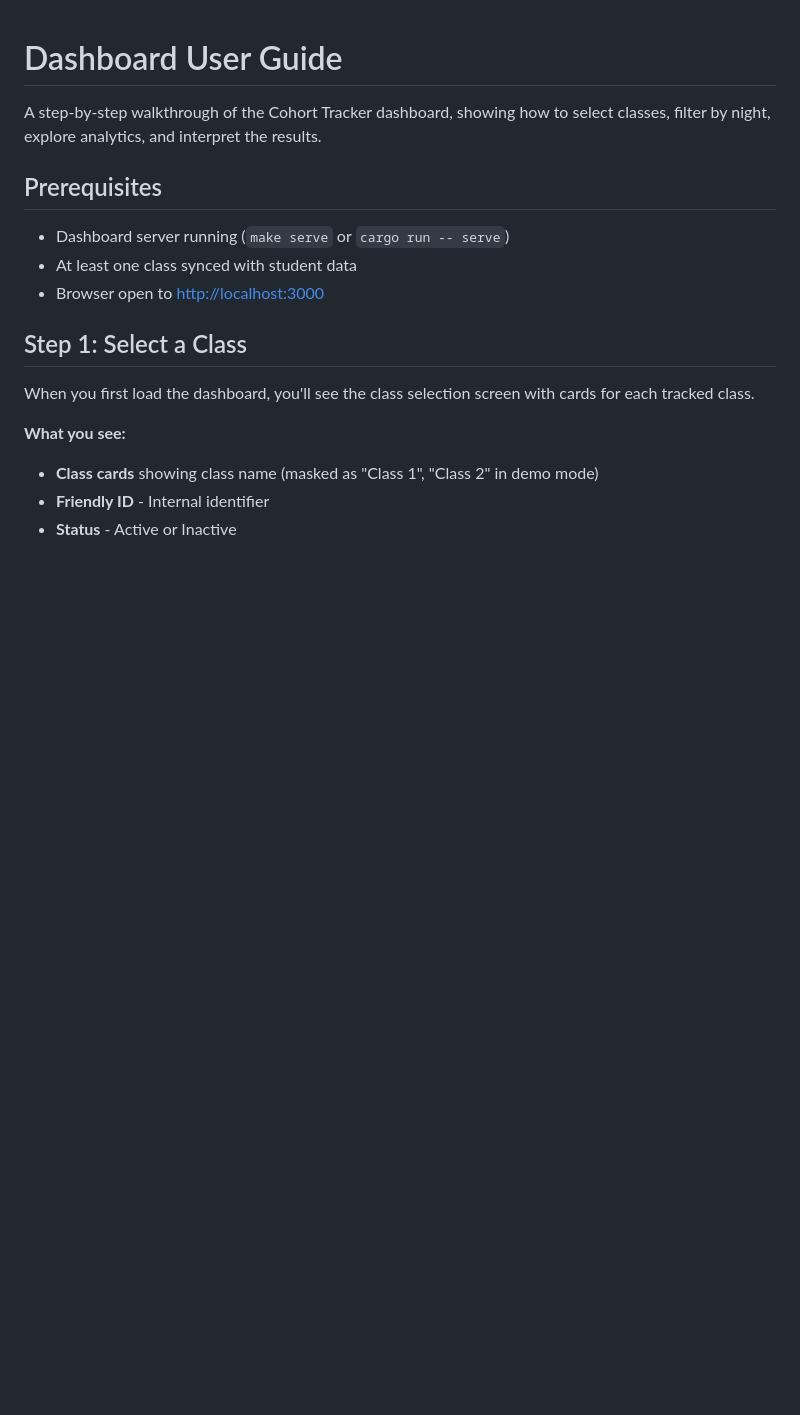
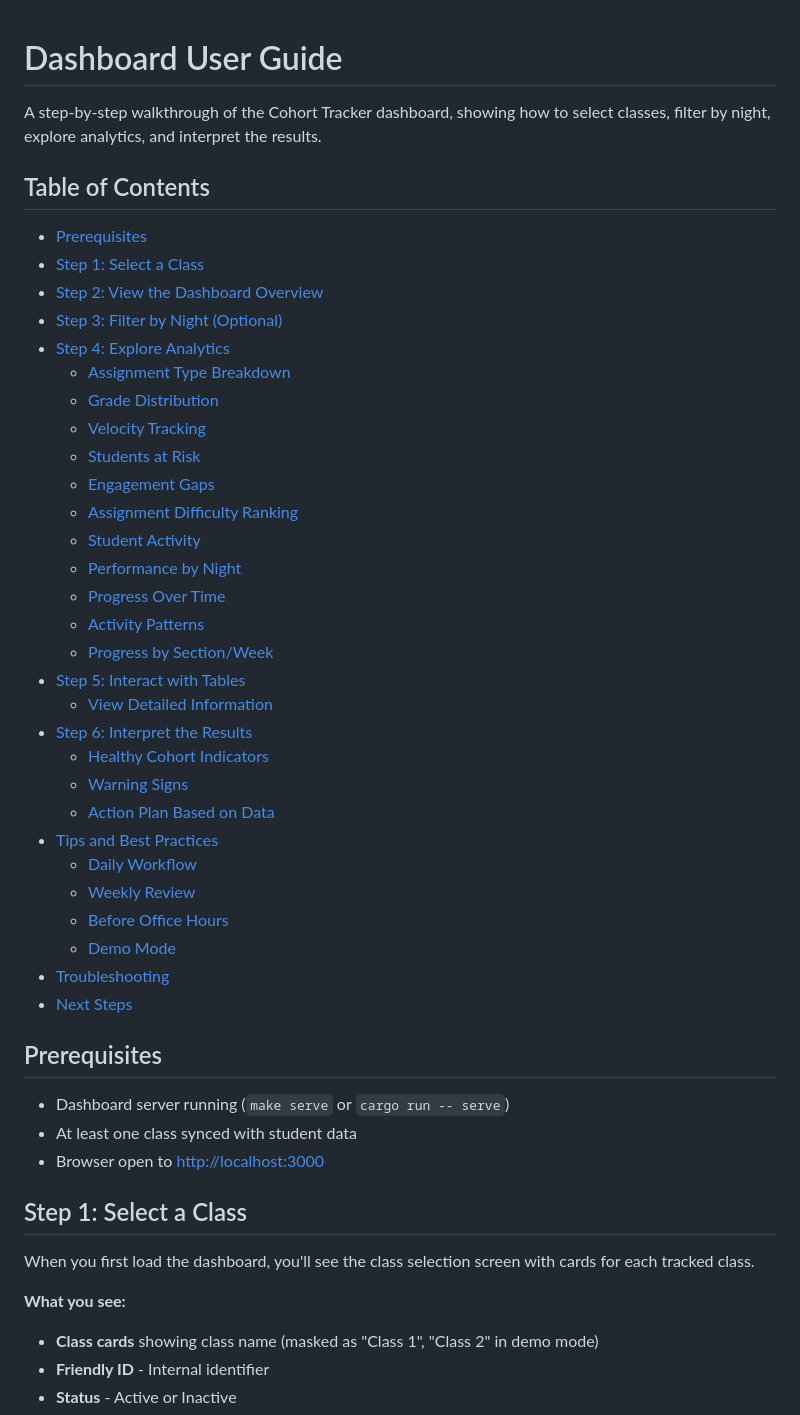
Before and after one commit to cj-taylor/codeyou-cohort-tracker, a Markdown page: docs/dashboard-guide.md, the part around the change. Rendered like a GitHub page; blank space fills up the shorter version.

Commit message:
Add table of contents to dashboard guide

```diff
--- a/docs/dashboard-guide.md
+++ b/docs/dashboard-guide.md
@@ -1,6 +1,38 @@
 # Dashboard User Guide
 
 A step-by-step walkthrough of the Cohort Tracker dashboard, showing how to select classes, filter by night, explore analytics, and interpret the results.
+
+## Table of Contents
+
+- [Prerequisites](#prerequisites)
+- [Step 1: Select a Class](#step-1-select-a-class)
+- [Step 2: View the Dashboard Overview](#step-2-view-the-dashboard-overview)
+- [Step 3: Filter by Night (Optional)](#step-3-filter-by-night-optional)
+- [Step 4: Explore Analytics](#step-4-explore-analytics)
+  - [Assignment Type Breakdown](#assignment-type-breakdown)
+  - [Grade Distribution](#grade-distribution)
+  - [Velocity Tracking](#velocity-tracking)
+  - [Students at Risk](#students-at-risk)
+  - [Engagement Gaps](#engagement-gaps)
+  - [Assignment Difficulty Ranking](#assignment-difficulty-ranking)
+  - [Student Activity](#student-activity)
+  - [Performance by Night](#performance-by-night)
+  - [Progress Over Time](#progress-over-time)
+  - [Activity Patterns](#activity-patterns)
+  - [Progress by Section/Week](#progress-by-sectionweek)
+- [Step 5: Interact with Tables](#step-5-interact-with-tables)
+  - [View Detailed Information](#view-detailed-information)
+- [Step 6: Interpret the Results](#step-6-interpret-the-results)
+  - [Healthy Cohort Indicators](#healthy-cohort-indicators)
+  - [Warning Signs](#warning-signs)
+  - [Action Plan Based on Data](#action-plan-based-on-data)
+- [Tips and Best Practices](#tips-and-best-practices)
+  - [Daily Workflow](#daily-workflow)
+  - [Weekly Review](#weekly-review)
+  - [Before Office Hours](#before-office-hours)
+  - [Demo Mode](#demo-mode)
+- [Troubleshooting](#troubleshooting)
+- [Next Steps](#next-steps)
 
 ## Prerequisites
 
```
